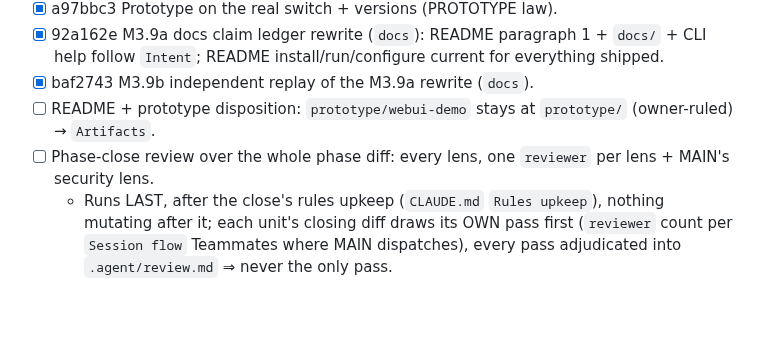
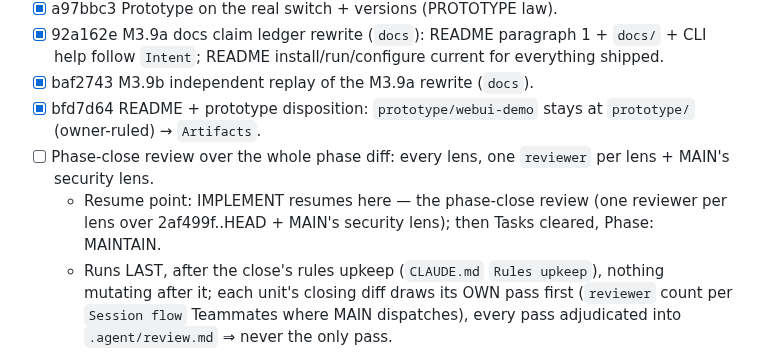
Before and after one commit to eturkes/cement, a Markdown page: .agent/spec.md, the part around the change. GitHub-like rendering; blank space fills up the shorter version.

Commit message:
records (IMPLEMENT close): disposition row ticked bfd7d64, resume point at the phase-close review
Teammates: none

```diff
--- a/.agent/spec.md
+++ b/.agent/spec.md
@@ -147,8 +147,9 @@ Env + gate = `.claude/rules/ops.md`; stdlib-only Python ≥3.11 under `uv`.
 - [x] a97bbc3 Prototype on the real switch + versions (PROTOTYPE law).
 - [x] 92a162e M3.9a docs claim ledger rewrite (`docs`): README paragraph 1 + `docs/` + CLI help follow `Intent`; README install/run/configure current for everything shipped.
 - [x] baf2743 M3.9b independent replay of the M3.9a rewrite (`docs`).
-- [ ] README + prototype disposition: `prototype/webui-demo` stays at `prototype/` (owner-ruled) → `Artifacts`.
+- [x] bfd7d64 README + prototype disposition: `prototype/webui-demo` stays at `prototype/` (owner-ruled) → `Artifacts`.
 - [ ] Phase-close review over the whole phase diff: every lens, one `reviewer` per lens + MAIN's security lens.
+  - Resume point: IMPLEMENT resumes here — the phase-close review (one reviewer per lens over 2af499f..HEAD + MAIN's security lens); then Tasks cleared, Phase: MAINTAIN.
   - Runs LAST, after the close's rules upkeep (`CLAUDE.md` `Rules upkeep`), nothing mutating after it; each unit's closing diff draws its OWN pass first (`reviewer` count per `Session flow` Teammates where MAIN dispatches), every pass adjudicated into `.agent/review.md` ⇒ never the only pass.
 - Queue = `.agent/deferred.md` (`p<nn>`, one entry + acceptance each, unattached; p01-p61 keep full text + evidence + grounds in `.agent/archive/polish.md`, a born row's entry is its whole record; grader `uv run python .agent/decisions/m3-deferred-validate.py`); a bare `p<nn>` in a row = that unit owns the queue row.
 
```
